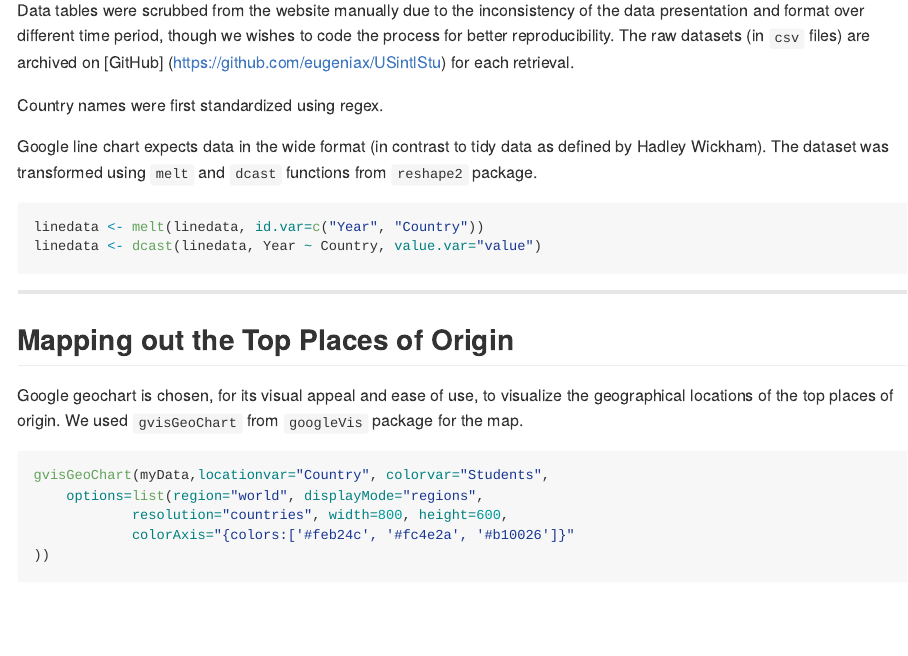
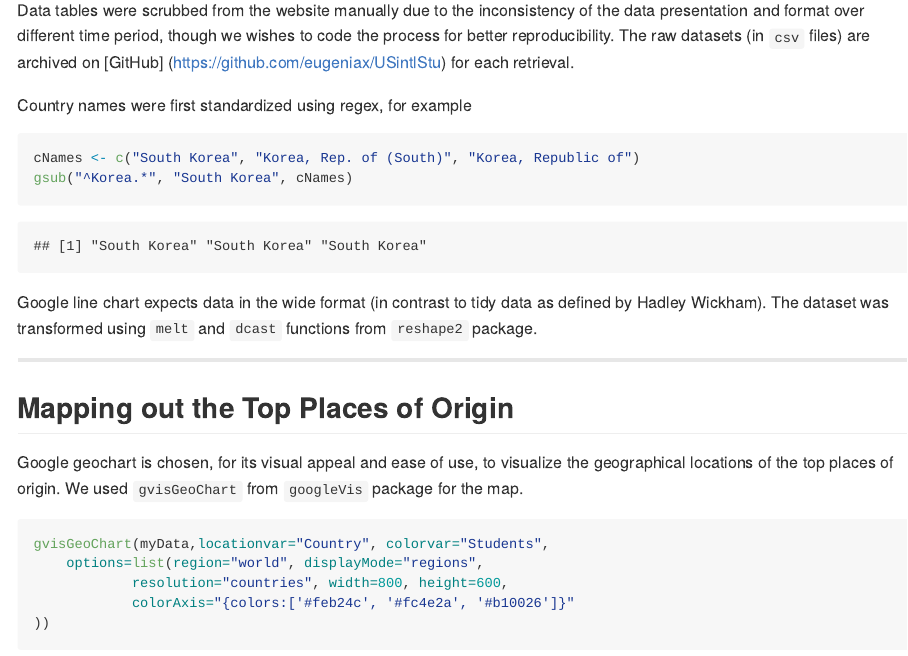
Before and after one commit to eugeniax/USintlStu_slidify, an R Markdown document (index.Rmd): the page in a window 1100 px wide, from 500 px down. The pictures show the output file index.md that the author committed with the source, drawn offline in the style of GitHub.

Commit message:
add R code for eval

````diff
--- a/index.Rmd
+++ b/index.Rmd
@@ -31,14 +31,13 @@ In specific, information on top 25 places of origin from 2001 to 2014 was extrac
 
 Data tables were scrubbed from the website manually due to the inconsistency of the data presentation and format over different time period, though we wishes to code the process for better reproducibility. The raw datasets (in `csv` files) are archived on [GitHub] (https://github.com/eugeniax/USintlStu) for each retrieval.
 
-Country names were first standardized using regex.
+Country names were first standardized using regex, for example
+```{r}
+cNames <- c("South Korea", "Korea, Rep. of (South)", "Korea, Republic of")
+gsub("^Korea.*", "South Korea", cNames)
+```
 
 Google line chart expects data in the wide format (in contrast to tidy data as defined by Hadley Wickham). The dataset was transformed using `melt` and `dcast` functions from `reshape2` package.
-
-```{r echo=TRUE,eval=FALSE}
-linedata <- melt(linedata, id.var=c("Year", "Country"))
-linedata <- dcast(linedata, Year ~ Country, value.var="value")
-```
 
 ---
 
````
Also changed, not shown: index.html, index.md.
